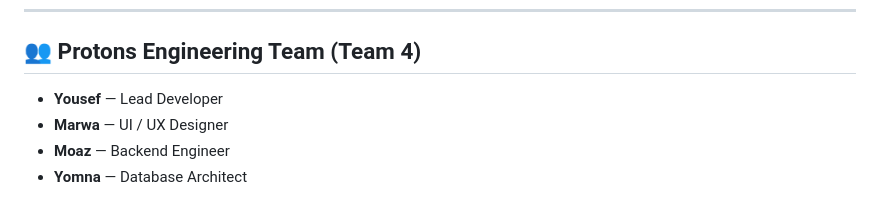
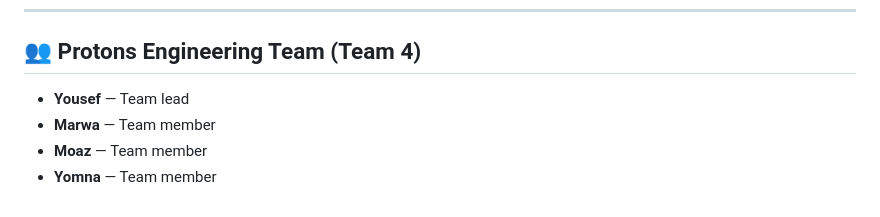
Before and after one commit to yousef77511/final-team-4, a Markdown page: README.md, the part around the change. GitHub-like rendering.

Commit message:
Revise Protons Engineering Team member roles
Updated team roles in the README file.

```diff
--- a/README.md
+++ b/README.md
@@ -100,7 +100,7 @@ d:\Final team 4\
 ---
 
 ## 👥 Protons Engineering Team (Team 4)
-- **Yousef** — Lead Developer
-- **Marwa** — UI / UX Designer
-- **Moaz** — Backend Engineer
-- **Yomna** — Database Architect
+- **Yousef** — Team lead
+- **Marwa** — Team member
+- **Moaz** — Team member
+- **Yomna** — Team member
```
